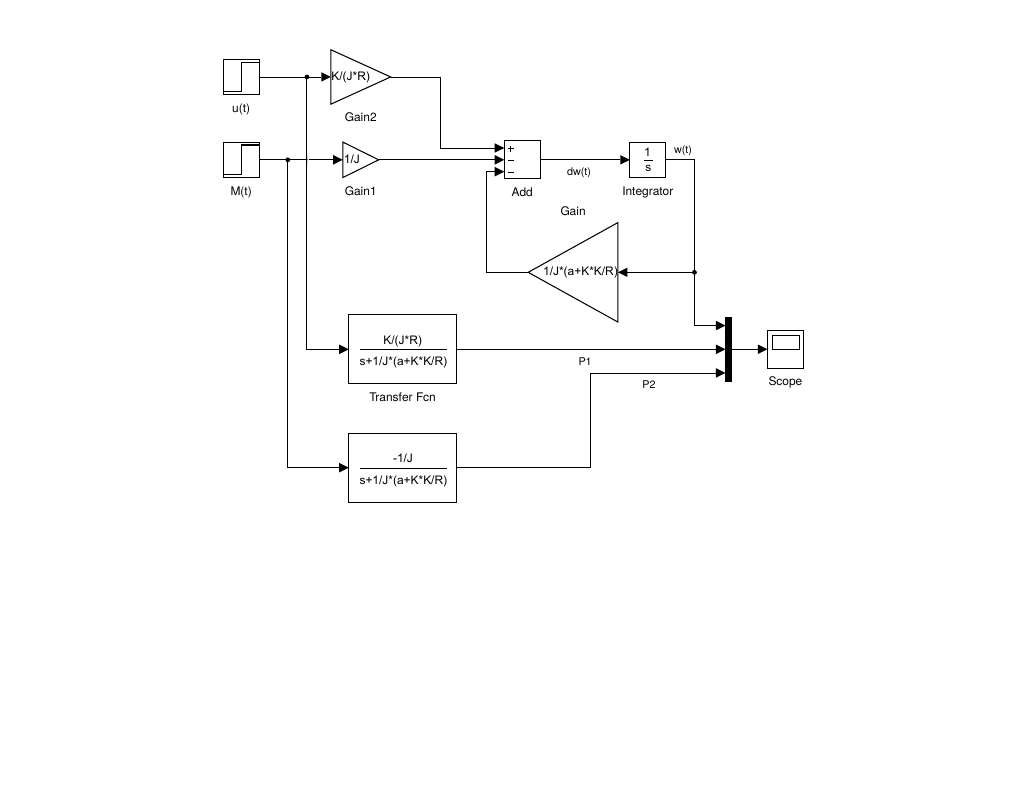
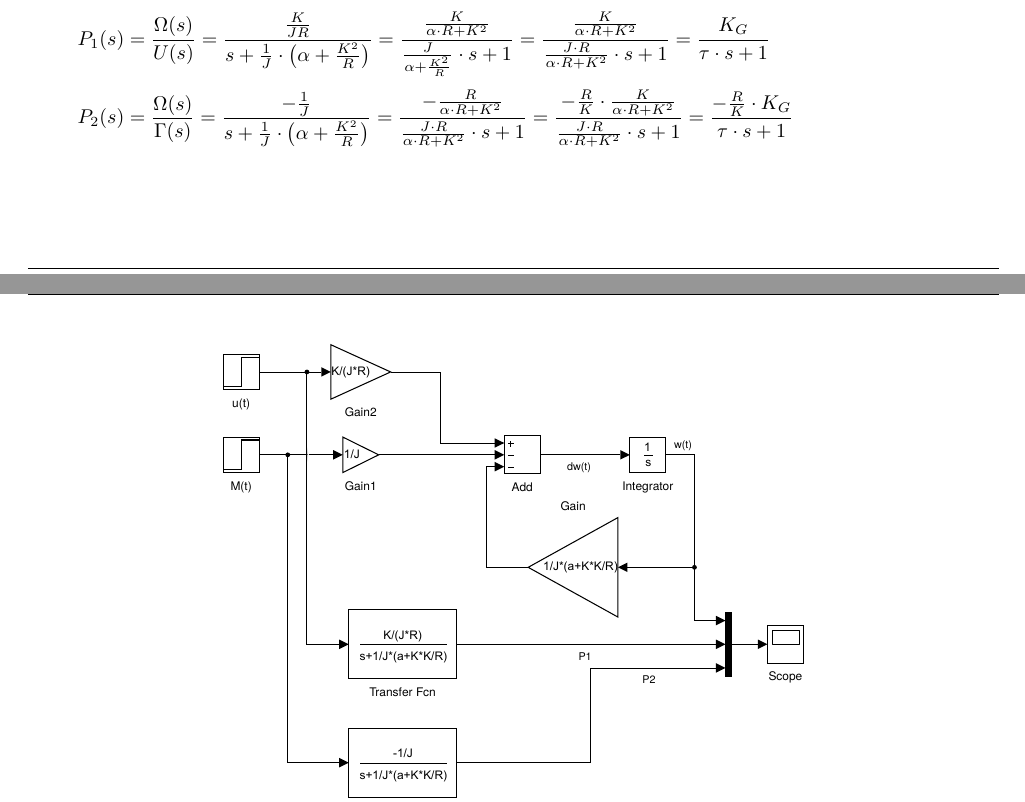
Before and after one commit to daniw/rt-l, a LaTeX document (prep/doc.tex, which reads prep/02/02.tex): part of page 3 of 4 before the commit and two parts of pages 2 and 3 of 4 after it, the two joined at a grey line, cut at the place of the change, the shorter picture padded with empty space. Compiled offline with pdfLaTeX.

Commit message:
Teilaufgabe 2 erweitert

```diff
--- a/prep/02/02.tex
+++ b/prep/02/02.tex
@@ -11,7 +11,13 @@
 \]
 \[ P_1(s) = \frac{\Omega(s)}{U(s)}
     = \frac{\frac{K}{JR}}{s + \frac{1}{J} \cdot \left(\alpha + \frac{K^2}{R}\right)}
+    = \frac{\frac{K}{\alpha \cdot R + K^2}}{\frac{J}{\alpha + \frac{K^2}{R}} \cdot s + 1}
+    = \frac{\frac{K}{\alpha \cdot R + K^2}}{\frac{J \cdot R}{\alpha \cdot R + K^2} \cdot s + 1}
+    = \frac{K_G}{\tau \cdot s + 1}
 \]
 \[ P_2(s) = \frac{\Omega(s)}{\Gamma(s)}
     = \frac{-\frac{1}{J}}{s + \frac{1}{J} \cdot \left(\alpha + \frac{K^2}{R}\right)}
+    = \frac{-\frac{R}{\alpha \cdot R + K^2}}{\frac{J \cdot R}{\alpha \cdot R + K^2} \cdot s + 1}
+    = \frac{-\frac{R}{K} \cdot \frac{K}{\alpha \cdot R + K^2}}{\frac{J \cdot R}{\alpha \cdot R + K^2} \cdot s + 1}
+    = \frac{-\frac{R}{K} \cdot K_G}{\tau \cdot s + 1}
 \]
```
